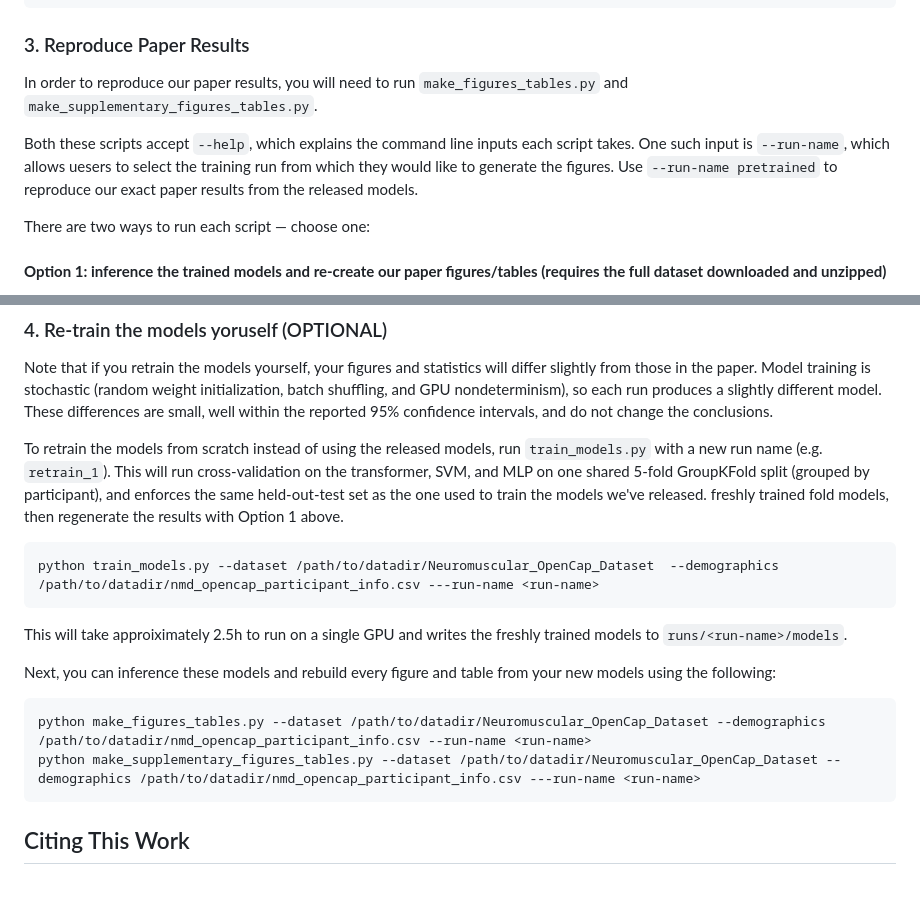
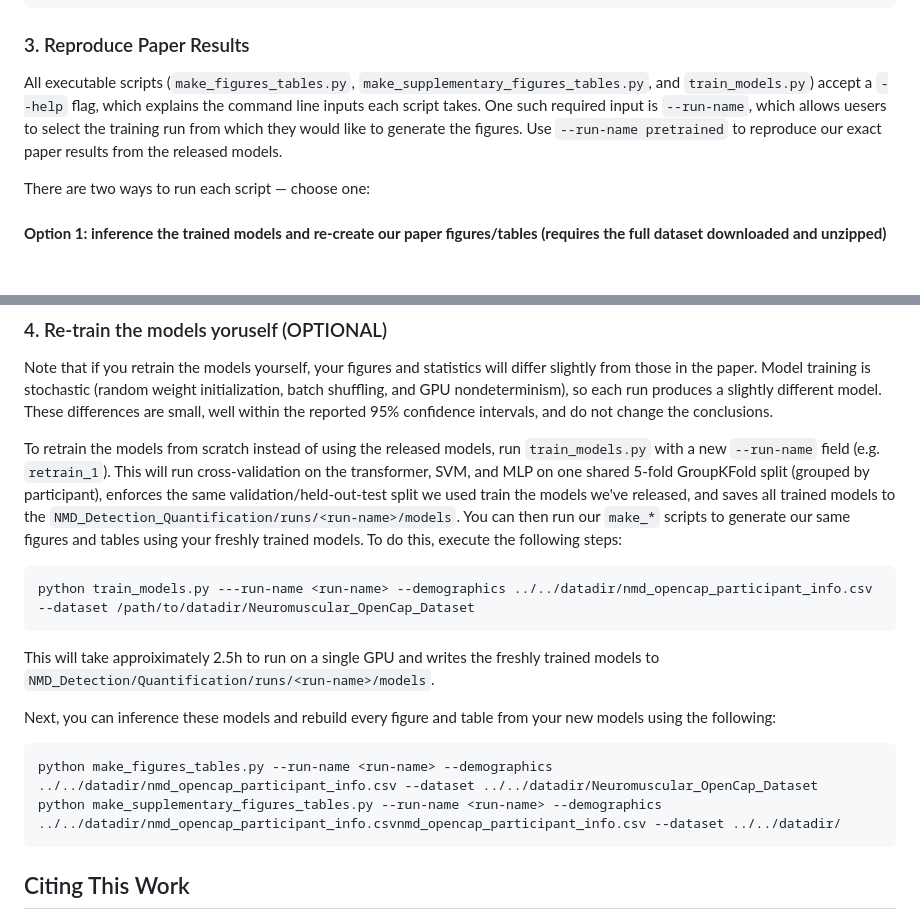
Before and after one commit to stanfordnmbl/NMD_Detection_Quantification, a Markdown page: README.md, 2 parts joined by grey strips. GitHub-like rendering; blank space fills up the shorter version.

Commit message:
fixed train models code blocks

````diff
--- a/README.md
+++ b/README.md
@@ -88,10 +88,7 @@ nmd_opencap_wkdir                                           # root level working
 
 ### 3. Reproduce Paper Results
 
-In order to reproduce our paper results, you will need to run `make_figures_tables.py` and `make_supplementary_figures_tables.py`.
-
-Both these scripts accept `--help`, which explains the command line inputs each script takes. One such input is `--run-name`, which
-allows uesers to select the training run from which they would like to generate the figures. Use `--run-name pretrained` to reproduce our exact paper results from the released models.
+All executable scripts (`make_figures_tables.py`, `make_supplementary_figures_tables.py`, and `train_models.py`) accept a `--help` flag, which explains the command line inputs each script takes. One such required input is `--run-name`, which allows uesers to select the training run from which they would like to generate the figures. Use `--run-name pretrained` to reproduce our exact paper results from the released models.
 
 There are two ways to run each script — choose one:
 
@@ -134,23 +131,22 @@ figures and tables for visual review (close one to see the next). All generated
 Note that if you retrain the models yourself, your figures and statistics will differ slightly from those in the paper. Model training is stochastic (random weight initialization, batch shuffling, and GPU nondeterminism), so each run produces a slightly different model. These differences are small, well within the reported 95% confidence intervals, and do not change the conclusions.
 
 To retrain the models from scratch instead of using the released models, run `train_models.py`
-with a new run name (e.g. `retrain_1`). This will run cross-validation on the transformer,
-SVM, and MLP on one shared 5-fold GroupKFold split (grouped by participant), and enforces the
-same held-out-test set as the one used to train the models we've released.
-freshly trained fold models, then regenerate the results with Option 1 above.
+with a new `--run-name` field (e.g. `retrain_1`). This will run cross-validation on the transformer,
+SVM, and MLP on one shared 5-fold GroupKFold split (grouped by participant), enforces the
+same validation/held-out-test split we used train the models we've released, and saves all trained models to the `NMD_Detection_Quantification/runs/<run-name>/models`.
+You can then run our `make_*` scripts to generate our same figures and tables using your freshly trained models. To do this, execute the following steps:
 
 ```bash
-python train_models.py --dataset /path/to/datadir/Neuromuscular_OpenCap_Dataset  --demographics /path/to/datadir/nmd_opencap_participant_info.csv ---run-name <run-name>
+python train_models.py ---run-name <run-name> --demographics ../../datadir/nmd_opencap_participant_info.csv --dataset /path/to/datadir/Neuromuscular_OpenCap_Dataset
 ```
 
-This will take approiximately 2.5h to run on a single GPU and writes the freshly trained models
-to `runs/<run-name>/models`.
+This will take approiximately 2.5h to run on a single GPU and writes the freshly trained models to `NMD_Detection/Quantification/runs/<run-name>/models`.
 
 Next, you can inference these models and rebuild every figure and table from your new models using the following:
 
 ```bash
-python make_figures_tables.py --dataset /path/to/datadir/Neuromuscular_OpenCap_Dataset --demographics /path/to/datadir/nmd_opencap_participant_info.csv --run-name <run-name>
-python make_supplementary_figures_tables.py --dataset /path/to/datadir/Neuromuscular_OpenCap_Dataset --demographics /path/to/datadir/nmd_opencap_participant_info.csv ---run-name <run-name>
+python make_figures_tables.py --run-name <run-name> --demographics ../../datadir/nmd_opencap_participant_info.csv --dataset ../../datadir/Neuromuscular_OpenCap_Dataset
+python make_supplementary_figures_tables.py --run-name <run-name> --demographics ../../datadir/nmd_opencap_participant_info.csvnmd_opencap_participant_info.csv --dataset ../../datadir/
 ```
 
 ## Citing This Work
````
